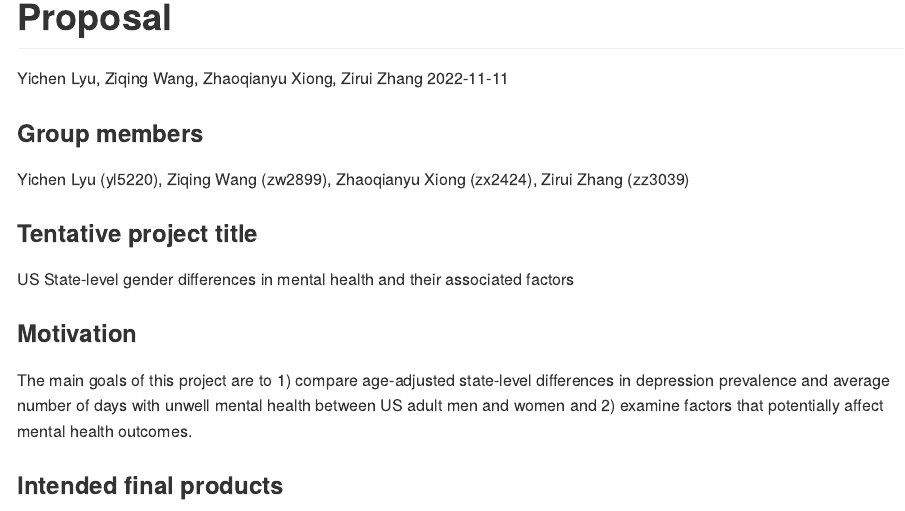
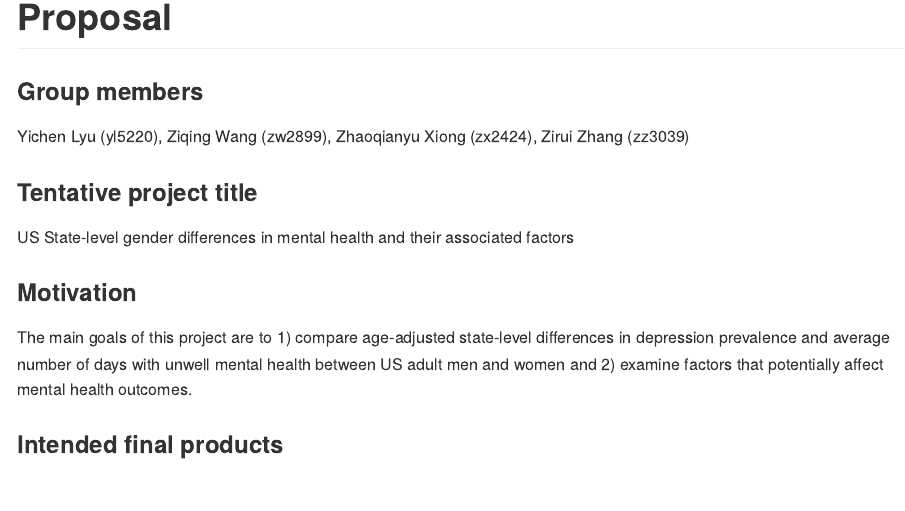
Before and after one commit to ZiqingWang-00/brfss-mental-health.github.io, an R Markdown document (proposal.Rmd): the page in a window 1100 px wide, from its top. Rendered offline with R 4.5, knitr and Pandoc, with nearby package versions.

Commit message:
knitted draft proposal

```diff
--- a/proposal.Rmd
+++ b/proposal.Rmd
@@ -1,7 +1,5 @@
 ---
 title: "Proposal"
-author: "Yichen Lyu, Ziqing Wang, Zhaoqianyu Xiong, Zirui Zhang"
-date: "2022-11-11"
 output: github_document
 ---
 
```
Also changed, not shown: proposal.md (added).
